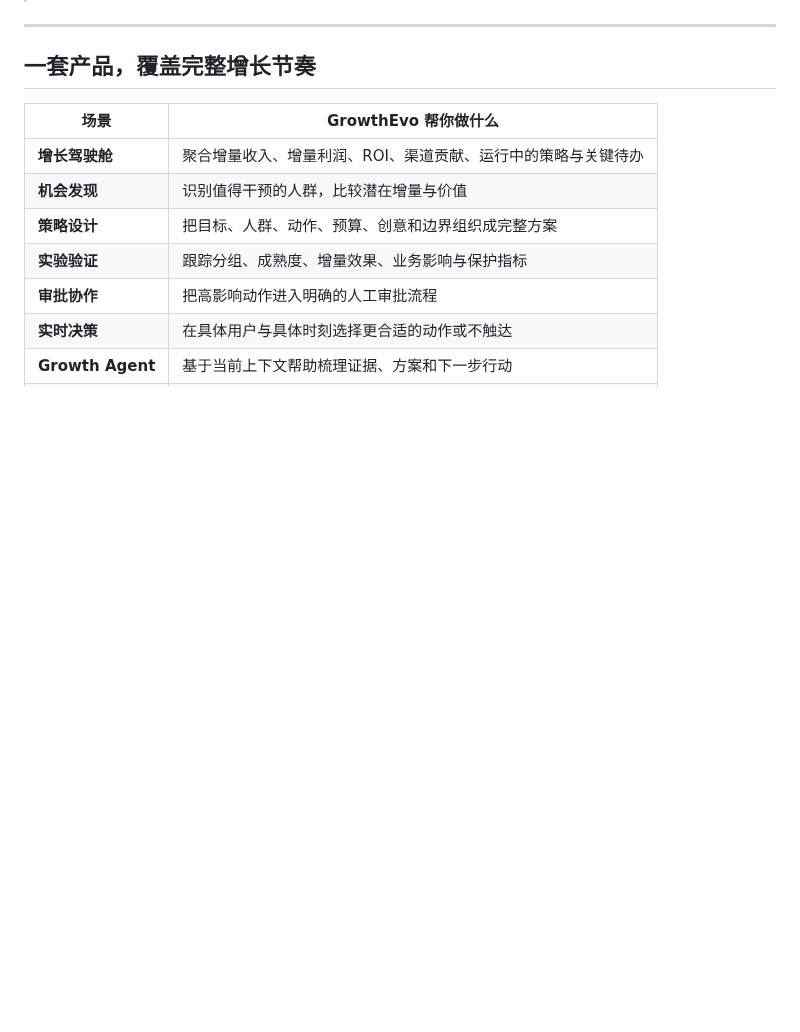
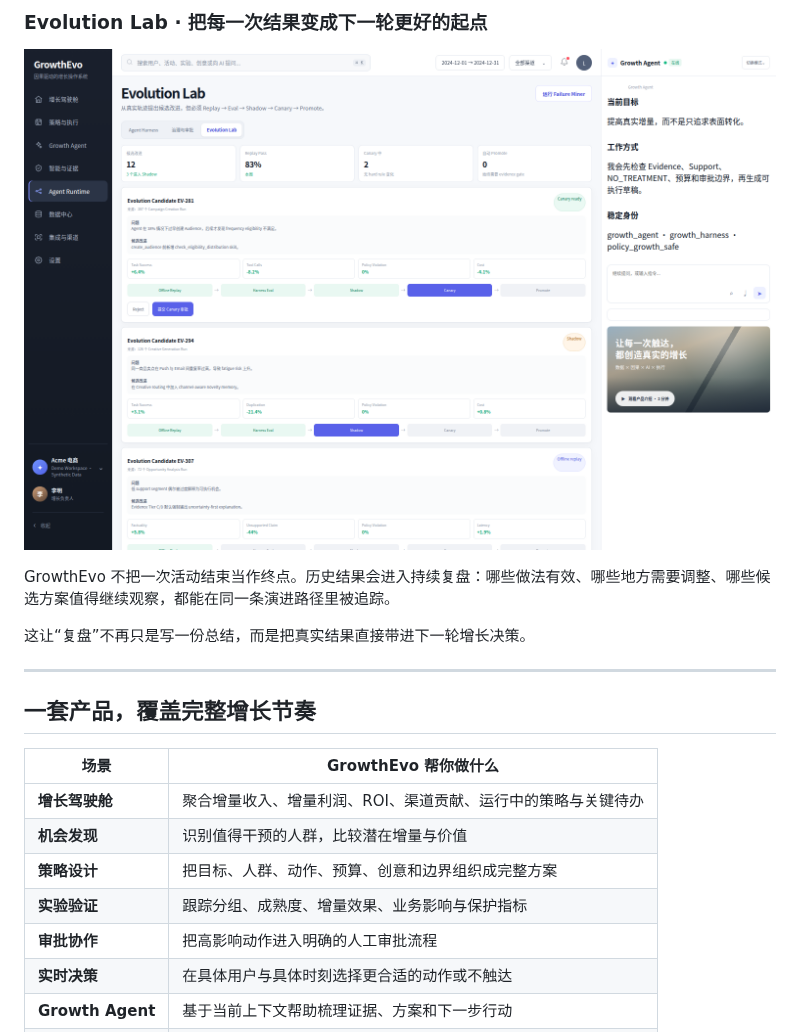
Before and after one commit to jiaweine/GrowthEvo-Harness, a Markdown page: README.md, the part around one of its changes. Drawn GitHub-style; pictures changed too: docs/assets/product/readme-evolution.png (added); blank space fills up the shorter version.

```diff
--- a/README.md
+++ b/README.md
@@ -114,3 +135,12 @@ Growth Agent 是贯穿产品的增长协作助手。它会围绕当前目标，
+### Evolution Lab · 把每一次结果变成下一轮更好的起点
+
+<p align="center">
+  <img src="docs/assets/product/readme-evolution.png" alt="GrowthEvo Evolution Lab" width="100%" />
+</p>
+
+GrowthEvo 不把一次活动结束当作终点。历史结果会进入持续复盘：哪些做法有效、哪些地方需要调整、哪些候选方案值得继续观察，都能在同一条演进路径里被追踪。
+
+这让“复盘”不再只是写一份总结，而是把真实结果直接带进下一轮增长决策。
 
 ---
 
```
Also changed, not shown: other parts of README.md (+22 -1 lines), docs/assets/product/readme-agent.png (added), docs/assets/product/readme-approvals.png (added).
